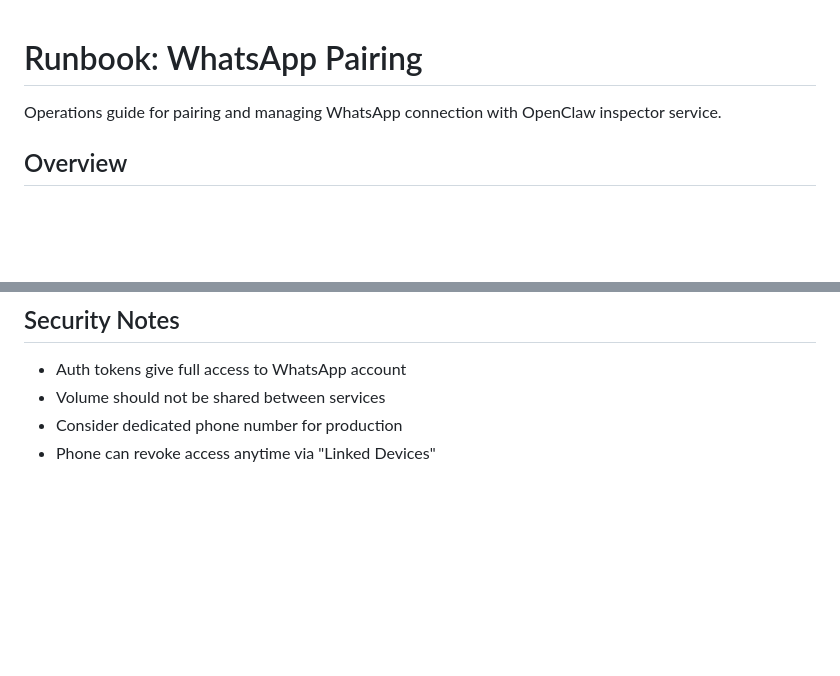
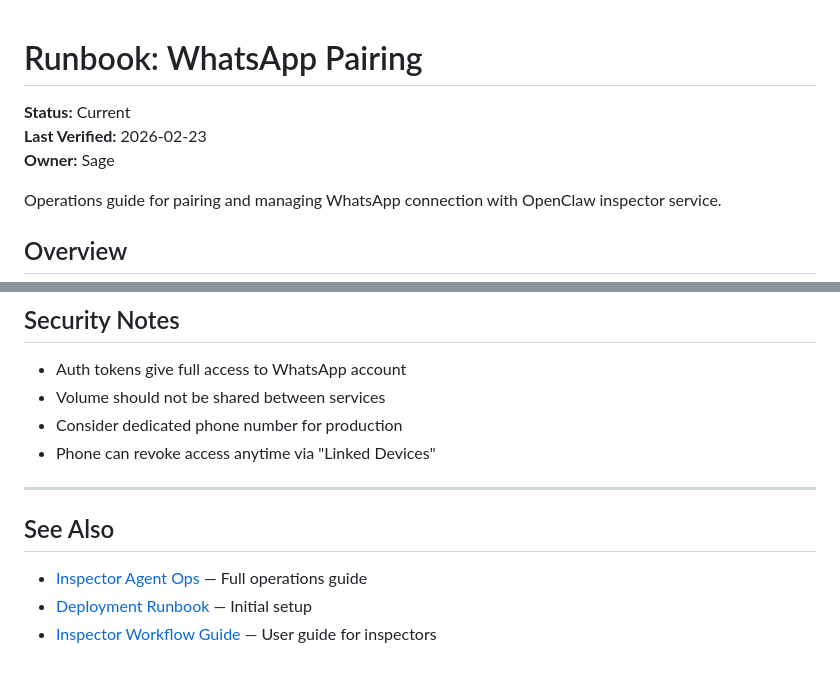
Before and after one commit to apexphere/ai-inspection, a Markdown page: docs/runbooks/whatsapp-pairing.md, 2 parts joined by grey strips. Drawn GitHub-style; blank space fills up the shorter version.

Commit message:
docs(runbooks): verify and update whatsapp-pairing (#402) (#417)
- Add status header (Current, Last Verified)
- Add See Also section with cross-links
- Runbooks verified accurate as of 2026-02-23

Co-authored-by: Megan <megan@Yazangs-MacBook-Pro.local>

```diff
--- a/docs/runbooks/whatsapp-pairing.md
+++ b/docs/runbooks/whatsapp-pairing.md
@@ -1,4 +1,8 @@
 # Runbook: WhatsApp Pairing
+
+**Status:** Current
+**Last Verified:** 2026-02-23
+**Owner:** Sage
 
 Operations guide for pairing and managing WhatsApp connection with OpenClaw inspector service.
 
@@ -157,3 +161,11 @@ cat whatsapp-auth-backup.tar.gz | railway run tar -xzf - -C /
 - Volume should not be shared between services
 - Consider dedicated phone number for production
 - Phone can revoke access anytime via "Linked Devices"
+
+---
+
+## See Also
+
+- [Inspector Agent Ops](../ops/inspector-agent.md) — Full operations guide
+- [Deployment Runbook](deployment.md) — Initial setup
+- [Inspector Workflow Guide](../guides/inspector-workflow.md) — User guide for inspectors
```
